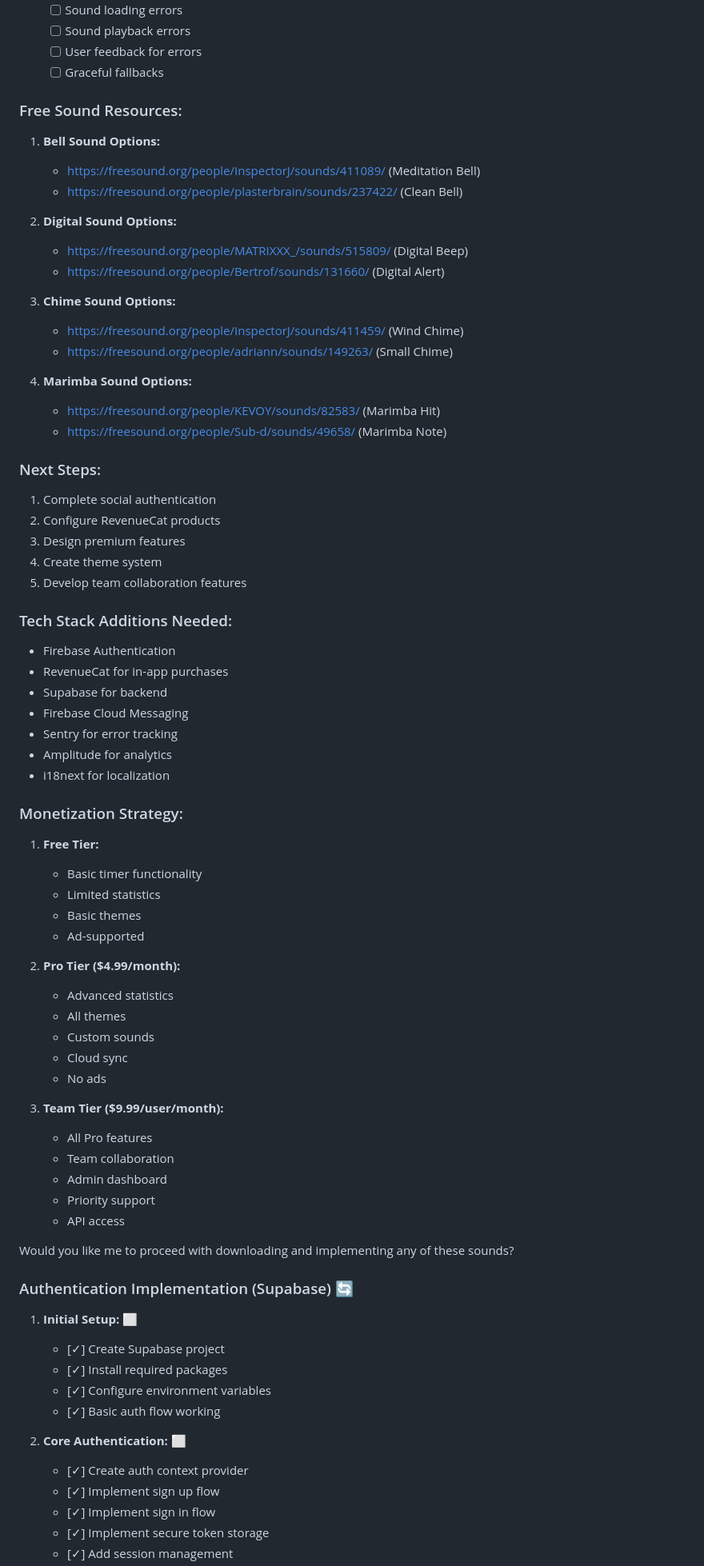
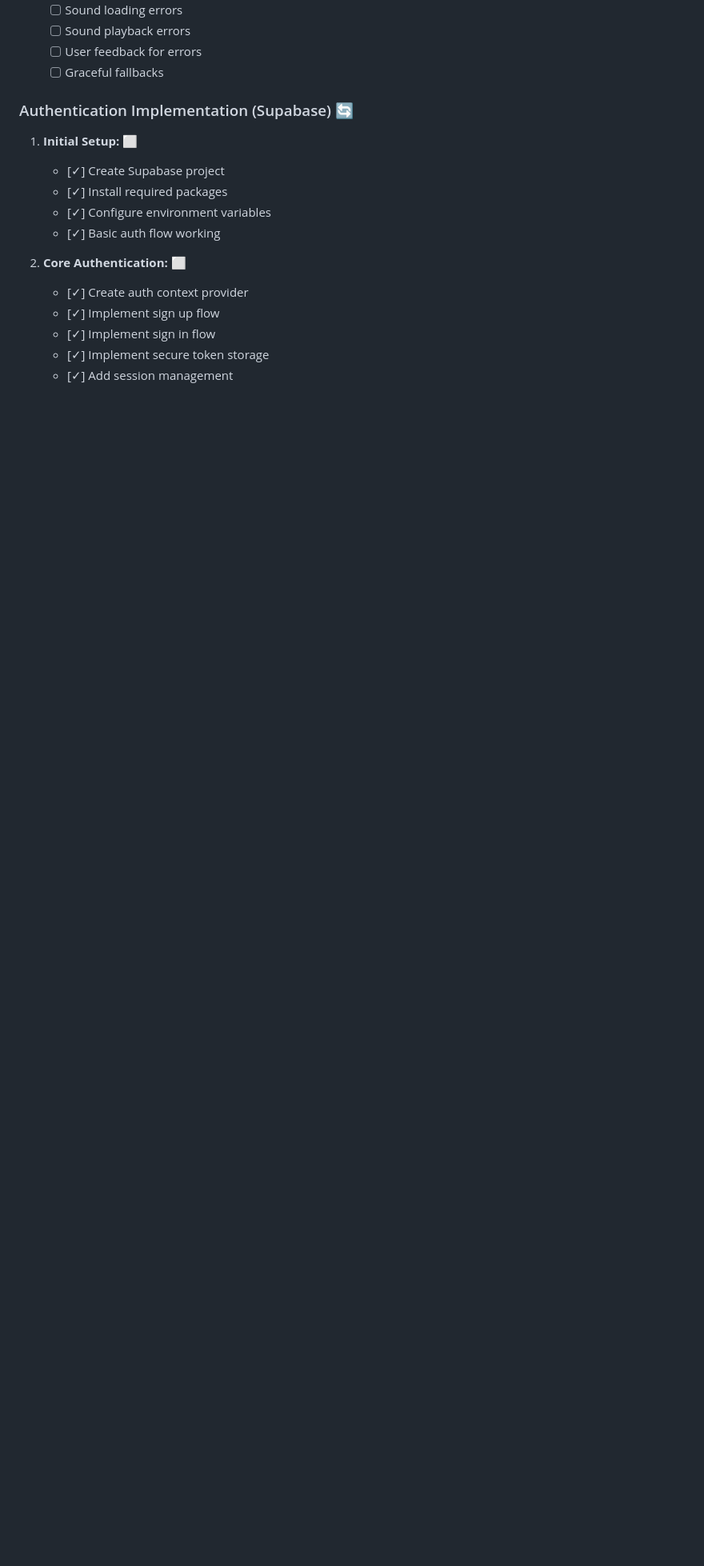
Before and after one commit to GregoireGeoffroy/w1-pomodoro-app, a Markdown page: Features.md, the part around one of its changes. Shown at 80% size. GitHub-like rendering; blank space fills up the shorter version.

```diff
--- a/Features.md
+++ b/Features.md
@@ -159,62 +103,6 @@
    - [ ] Sound playback errors
    - [ ] User feedback for errors
    - [ ] Graceful fallbacks
-
-### Free Sound Resources:
-1. **Bell Sound Options:**
-   - https://freesound.org/people/InspectorJ/sounds/411089/ (Meditation Bell)
-   - https://freesound.org/people/plasterbrain/sounds/237422/ (Clean Bell)
-
-2. **Digital Sound Options:**
-   - https://freesound.org/people/MATRIXXX_/sounds/515809/ (Digital Beep)
-   - https://freesound.org/people/Bertrof/sounds/131660/ (Digital Alert)
-
-3. **Chime Sound Options:**
-   - https://freesound.org/people/InspectorJ/sounds/411459/ (Wind Chime)
-   - https://freesound.org/people/adriann/sounds/149263/ (Small Chime)
-
-4. **Marimba Sound Options:**
-   - https://freesound.org/people/KEVOY/sounds/82583/ (Marimba Hit)
-   - https://freesound.org/people/Sub-d/sounds/49658/ (Marimba Note)
-
-### Next Steps:
-1. Complete social authentication
-2. Configure RevenueCat products
-3. Design premium features
-4. Create theme system
-5. Develop team collaboration features
-
-### Tech Stack Additions Needed:
-- Firebase Authentication
-- RevenueCat for in-app purchases
-- Supabase for backend
-- Firebase Cloud Messaging
-- Sentry for error tracking
-- Amplitude for analytics
-- i18next for localization
-
-### Monetization Strategy:
-1. **Free Tier:**
-   - Basic timer functionality
-   - Limited statistics
-   - Basic themes
-   - Ad-supported
-
-2. **Pro Tier ($4.99/month):**
-   - Advanced statistics
-   - All themes
-   - Custom sounds
-   - Cloud sync
-   - No ads
-
-3. **Team Tier ($9.99/user/month):**
-   - All Pro features
-   - Team collaboration
-   - Admin dashboard
-   - Priority support
-   - API access
-
-Would you like me to proceed with downloading and implementing any of these sounds?
 
 ### Authentication Implementation (Supabase) 🔄
 
```
Also changed, not shown: other parts of Features.md (+4 -60 lines).
